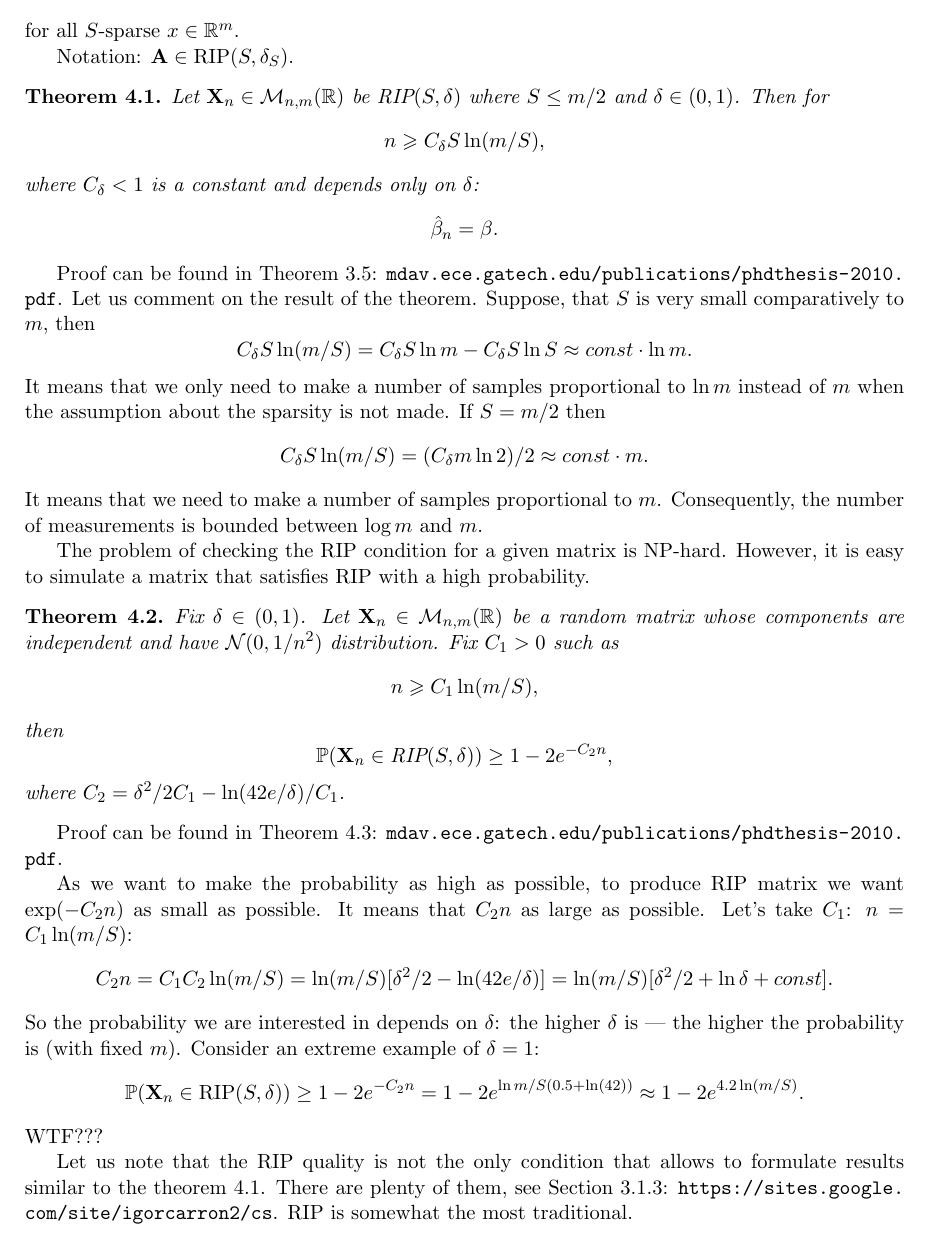
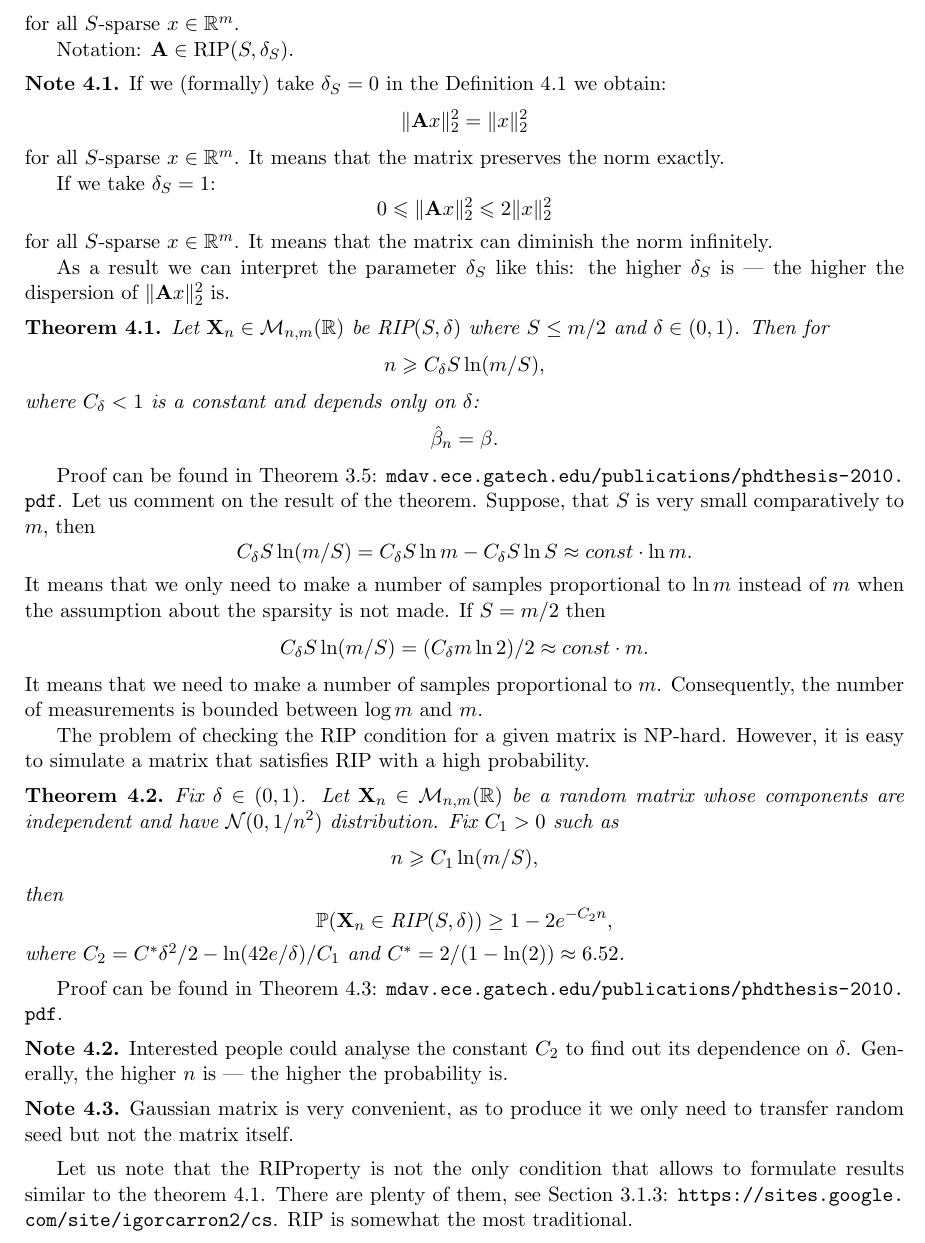
Before and after one commit to SPbSU-StatMod-Masters17/seminar2016, a LaTeX document (compressed_sensing/cs.tex): part of page 4 of 6, cut so that both start at the same text. Compiled offline with pdfLaTeX.

Commit message:
cs: modifications

```diff
--- a/compressed_sensing/cs.tex
+++ b/compressed_sensing/cs.tex
@@ -209,6 +209,21 @@ We will now consider an example of the family $\{\mathbf X_n\}_{n \geqslant 1}$.
     Notation: $\mathbf A \in \textrm{RIP}(S, \delta_S)$.
 \end{definition}
 
+\begin{remark}
+    \label{rem:def_rip}
+    If we (formally) take $\delta_S = 0$ in the Definition \ref{def:rip} we obtain:
+    $$ \|\mathbf A x\|_2^2 = \|x\|_2^2 $$
+    for all $S$-sparse $x \in \mathbb R^m$.
+    It means that the matrix preserves the norm exactly.
+
+    If we take $\delta_S = 1$:
+    $$ 0 \leqslant \|\mathbf A x\|_2^2 \leqslant 2 \|x\|_2^2 $$
+    for all $S$-sparse $x \in \mathbb R^m$.
+    It means that the matrix can diminish the norm infinitely.
+
+    As a result we can interpret the parameter $\delta_S$ like this: the higher $\delta_S$ is --- the higher the dispersion of $\|\mathbf A x\|_2^2$ is.
+\end{remark}
+
 \begin{theorem}
     \label{theorem:CSforRIP}
     Let $\mathbf X_n \in \mathcal M_{n, m} (\mathbb R)$ be $\textrm{RIP}(S, \delta)$ where $S \leq m / 2$ and $\delta \in (0, 1)$. Then for
@@ -236,20 +252,29 @@ However, it is easy to simulate a matrix that satisfies RIP with a high probabil
     $$ n \geqslant C_1 \ln(m / S), $$
     then
     $$ \mathbb P(\mathbf X_n \in \textrm{RIP}(S, \delta)) \geq 1 - 2 e^{-C_2 n}, $$
-    where $C_2 = \delta^2/2C_1 - \ln (42 e / \delta) / C_1$.
+    where $C_2 = C^*\delta^2/2 - \ln (42 e / \delta) / C_1$ and $C^* = 2 / (1 - \ln(2)) \approx 6.52$.
 \end{theorem}
 Proof can be found in Theorem 4.3: \url{mdav.ece.gatech.edu/publications/phdthesis-2010.pdf}.
 
-As we want to make the probability as high as possible, to produce RIP matrix we want $\exp(-C_2n)$ as small as possible.
-It means that $C_2 n$ as large as possible.
-Let's take $C_1$: $n = C_1 \ln(m / S)$:
-$$C_2 n = C_1 C_2 \ln(m / S) = \ln(m / S) [ \delta^2 / 2 - \ln(42 e / \delta) ] = \ln(m/S) [ \delta^2 / 2 + \ln \delta + const ]. $$
-So the probability we are interested in depends on $\delta$: the higher $\delta$ is --- the higher the probability is (with fixed $m$).
-Consider an extreme example of $\delta = 1$:
-$$ \mathbb P(\mathbf X_n \in \textrm{RIP}(S, \delta)) \geq 1 - 2 e^{-C_2 n} = 1 - 2 e^{ \ln{m/S}(0.5 + \ln(42))} \approx 1 - 2 e^{4.2 \ln(m/S)}. $$
-WTF???
+\begin{remark}
+    Interested people could analyse the constant $C_2$ to find out its dependence on $\delta$.
+    Generally, the higher $n$ is --- the higher the probability is.
+\end{remark}
 
-Let us note that the RIP quality is not the only condition that allows to formulate results similar to the theorem \ref{theorem:CSforRIP}.
+\begin{remark}
+    Gaussian matrix is very convenient, as to produce it we only need to transfer random seed but not the matrix itself.
+\end{remark}
+
+% As we want to make the probability as high as possible, to produce RIP matrix we want $\exp(-C_2n)$ as small as possible.
+% It means that $C_2 n$ as large as possible.
+% Let's take $C_1$: $n = C_1 \ln(m / S)$:
+% $$C_2 n = C_1 C_2 \ln(m / S) = \ln(m / S) [ \delta^2 / 2 - \ln(42 e / \delta) ] = \ln(m/S) [ \delta^2 / 2 + \ln \delta + const ]. $$
+% So the probability we are interested in depends on $\delta$: the higher $\delta$ is --- the higher the probability is (with fixed $m$).
+% Consider an extreme example of $\delta = 1$:
+% $$ \mathbb P(\mathbf X_n \in \textrm{RIP}(S, \delta)) \geq 1 - 2 e^{-C_2 n} = 1 - 2 e^{ \ln{m/S}(0.5 + \ln(42))} \approx 1 - 2 e^{4.2 \ln(m/S)}. $$
+% WTF???
+
+Let us note that the RIProperty  is not the only condition that allows to formulate results similar to the theorem \ref{theorem:CSforRIP}.
 There are plenty of them, see Section 3.1.3: \url{https://sites.google.com/site/igorcarron2/cs}.
 RIP is somewhat the most traditional.
 
```
Also changed, not shown: compressed_sensing/cs.tex (11 more changed lines).
